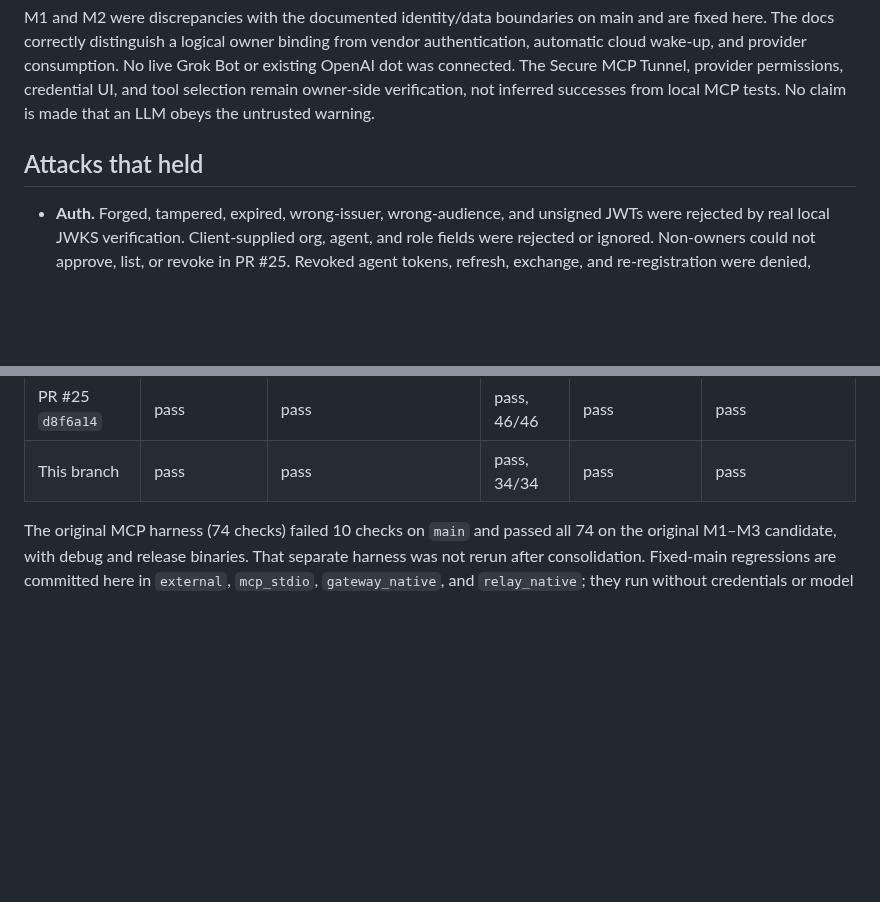
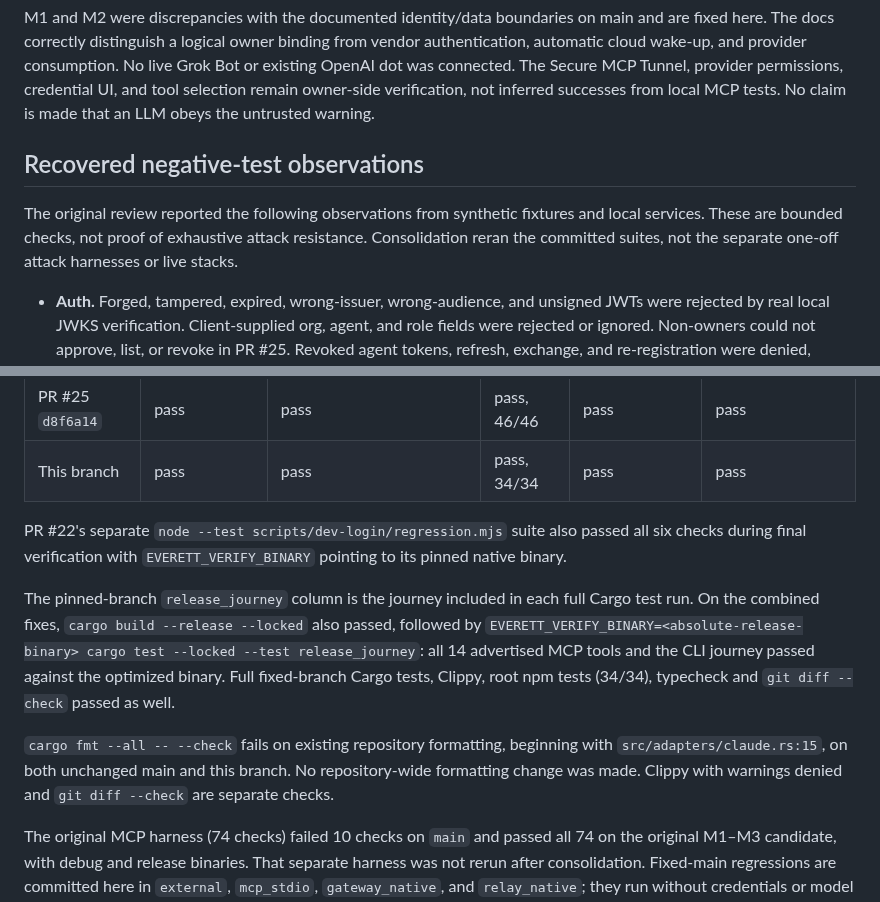
Before and after one commit to raitoxlol/everett, a Markdown page: docs/security-review-2026-10.md, 2 parts joined by grey strips. Drawn GitHub-style; blank space fills up the shorter version.

```diff
--- a/docs/security-review-2026-10.md
+++ b/docs/security-review-2026-10.md
@@ -142,7 +142,9 @@ The local portions of `docs/grok-bot.md`, `docs/openai-dots.md`, and `docs/gatew
 
 M1 and M2 were discrepancies with the documented identity/data boundaries on main and are fixed here. The docs correctly distinguish a logical owner binding from vendor authentication, automatic cloud wake-up, and provider consumption. No live Grok Bot or existing OpenAI dot was connected. The Secure MCP Tunnel, provider permissions, credential UI, and tool selection remain owner-side verification, not inferred successes from local MCP tests. No claim is made that an LLM obeys the untrusted warning.
 
-## Attacks that held
+## Recovered negative-test observations
+
+The original review reported the following observations from synthetic fixtures and local services. These are bounded checks, not proof of exhaustive attack resistance. Consolidation reran the committed suites, not the separate one-off attack harnesses or live stacks.
 
 - **Auth.** Forged, tampered, expired, wrong-issuer, wrong-audience, and unsigned JWTs were rejected by real local JWKS verification. Client-supplied org, agent, and role fields were rejected or ignored. Non-owners could not approve, list, or revoke in PR #25. Revoked agent tokens, refresh, exchange, and re-registration were denied, including on a live WebSocket subscription. An otherwise valid bearer JWT remains reusable until expiry or revocation; envelope replay protection is separate and does not make JWTs single-use.
 - **Relay.** Cross-tenant row reads, deletes, and foreign acceptance failed. Absent or one-sided grants, inviter self-acceptance, and revoked grants blocked cross-org sends. Spoofed sender, modified signature or ciphertext, reused message IDs, and changed idempotency content were denied. Oversized (>64 KiB), malformed, and path-like envelopes were rejected. Per-grant and per-account rate limits held across two agents. Expired ciphertext and accepted ciphertext were deleted while replay tombstones remained.
@@ -164,6 +166,12 @@ The five pinned revisions passed in both earlier runs. Original branch evidence:
 | PR #24 `d962ec0` | pass | pass | pass, 38/38 | pass | pass |
 | PR #25 `d8f6a14` | pass | pass | pass, 46/46 | pass | pass |
 | This branch | pass | pass | pass, 34/34 | pass | pass |
+
+PR #22's separate `node --test scripts/dev-login/regression.mjs` suite also passed all six checks during final verification with `EVERETT_VERIFY_BINARY` pointing to its pinned native binary.
+
+The pinned-branch `release_journey` column is the journey included in each full Cargo test run. On the combined fixes, `cargo build --release --locked` also passed, followed by `EVERETT_VERIFY_BINARY=<absolute-release-binary> cargo test --locked --test release_journey`: all 14 advertised MCP tools and the CLI journey passed against the optimized binary. Full fixed-branch Cargo tests, Clippy, root npm tests (34/34), typecheck and `git diff --check` passed as well.
+
+`cargo fmt --all -- --check` fails on existing repository formatting, beginning with `src/adapters/claude.rs:15`, on both unchanged main and this branch. No repository-wide formatting change was made. Clippy with warnings denied and `git diff --check` are separate checks.
 
 The original MCP harness (74 checks) failed 10 checks on `main` and passed all 74 on the original M1–M3 candidate, with debug and release binaries. That separate harness was not rerun after consolidation. Fixed-main regressions are committed here in `external`, `mcp_stdio`, `gateway_native`, and `relay_native`; they run without credentials or model calls. The packaged release journey verifies all 14 currently advertised MCP tools. Jev's adapter/router behavior, OMP, and Pi retain their existing synthetic coverage; no live Jev API was called.
 
```
Also changed, not shown: other parts of docs/security-review-2026-10.md (+6 -6 lines).
